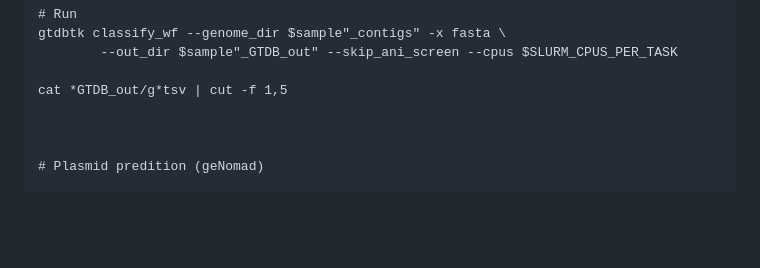
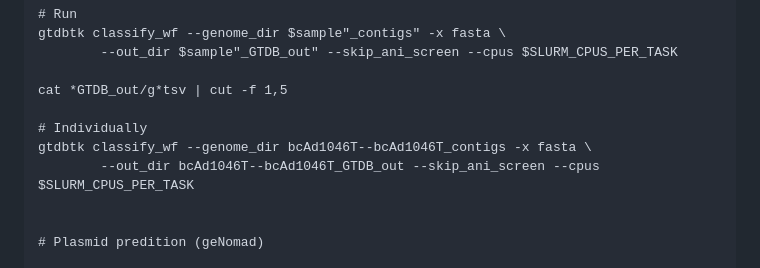
Before and after one commit to melinamarkkanen/Methylation, a Markdown page: HAMBI_analyses/README.md, the part around the change. Drawn GitHub-style; blank space fills up the shorter version.

Commit message:
temp folder

```diff
--- a/HAMBI_analyses/README.md
+++ b/HAMBI_analyses/README.md
@@ -279,6 +279,9 @@ gtdbtk classify_wf --genome_dir $sample"_contigs" -x fasta \
 
 cat *GTDB_out/g*tsv | cut -f 1,5
 
+# Individually
+gtdbtk classify_wf --genome_dir bcAd1046T--bcAd1046T_contigs -x fasta \
+        --out_dir bcAd1046T--bcAd1046T_GTDB_out --skip_ani_screen --cpus $SLURM_CPUS_PER_TASK
 
 
 # Plasmid predition (geNomad)
```
Also changed, not shown: results/README.md (+1 -1 lines).
